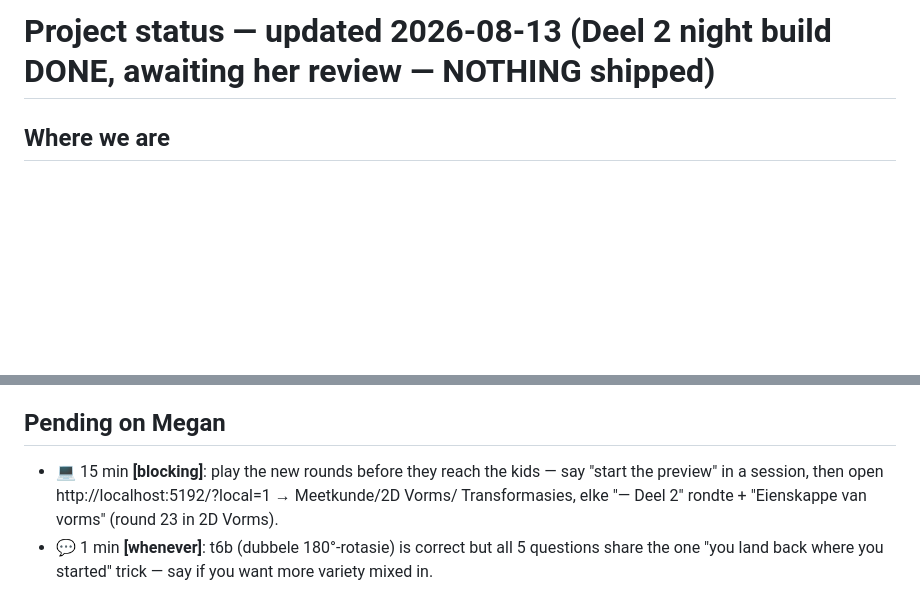
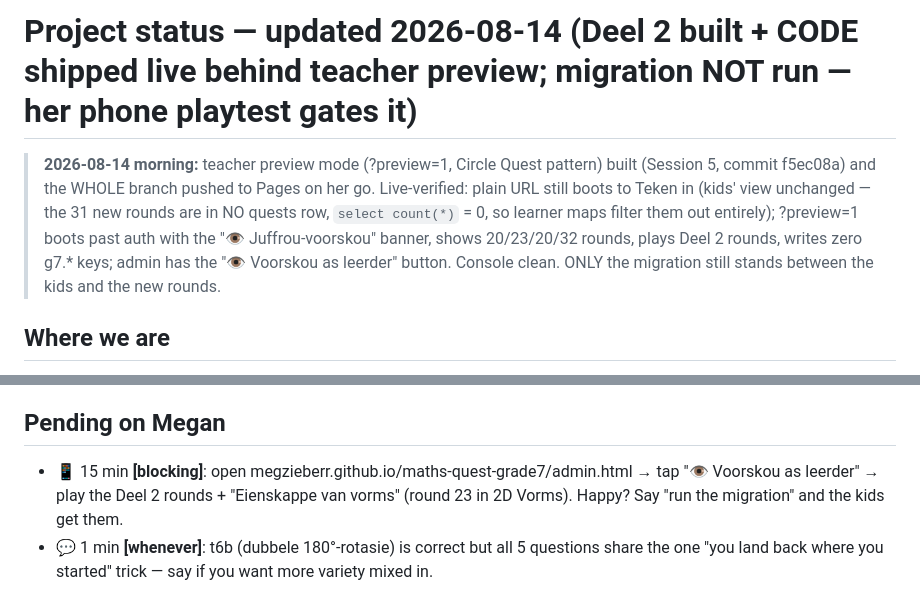
Before and after one commit to megzieberr/maths-quest-grade7, a Markdown page: PROJECT-STATUS.md, 2 parts joined by grey strips. Rendered like a GitHub page; blank space fills up the shorter version.

Commit message:
PROJECT-STATUS: teacher preview shipped and live-verified; her phone playtest gates the migration
Co-Authored-By: Claude Fable 5 <noreply@anthropic.com>

```diff
--- a/PROJECT-STATUS.md
+++ b/PROJECT-STATUS.md
@@ -1,4 +1,12 @@
-# Project status — updated 2026-08-13 (Deel 2 night build DONE, awaiting her review — NOTHING shipped)
+# Project status — updated 2026-08-14 (Deel 2 built + CODE shipped live behind teacher preview; migration NOT run — her phone playtest gates it)
+
+> **2026-08-14 morning:** teacher preview mode (?preview=1, Circle Quest pattern) built
+> (Session 5, commit f5ec08a) and the WHOLE branch pushed to Pages on her go. Live-verified:
+> plain URL still boots to Teken in (kids' view unchanged — the 31 new rounds are in NO
+> quests row, `select count(*)` = 0, so learner maps filter them out entirely); ?preview=1
+> boots past auth with the "👁️ Juffrou-voorskou" banner, shows 20/23/20/32 rounds, plays
+> Deel 2 rounds, writes zero g7.* keys; admin has the "👁️ Voorskou as leerder" button.
+> Console clean. ONLY the migration still stands between the kids and the new rounds.
 
 ## Where we are
 Live site unchanged tonight. Locally, the whole Deel 2 build is DONE and foreman-reviewed:
@@ -31,9 +39,9 @@ width, 0 console errors.
 - **2026-08-13** — spelling for learner-facing property text: "Teenoorstaande", "parallel".
 
 ## Pending on Megan
-- 💻 15 min **[blocking]**: play the new rounds before they reach the kids — say "start the
-  preview" in a session, then open http://localhost:5192/?local=1 → Meetkunde/2D Vorms/
-  Transformasies, elke "— Deel 2" rondte + "Eienskappe van vorms" (round 23 in 2D Vorms).
+- 📱 15 min **[blocking]**: open megzieberr.github.io/maths-quest-grade7/admin.html → tap
+  "👁️ Voorskou as leerder" → play the Deel 2 rounds + "Eienskappe van vorms" (round 23 in
+  2D Vorms). Happy? Say "run the migration" and the kids get them.
 - 💬 1 min **[whenever]**: t6b (dubbele 180°-rotasie) is correct but all 5 questions share
   the one "you land back where you started" trick — say if you want more variety mixed in.
 
```
